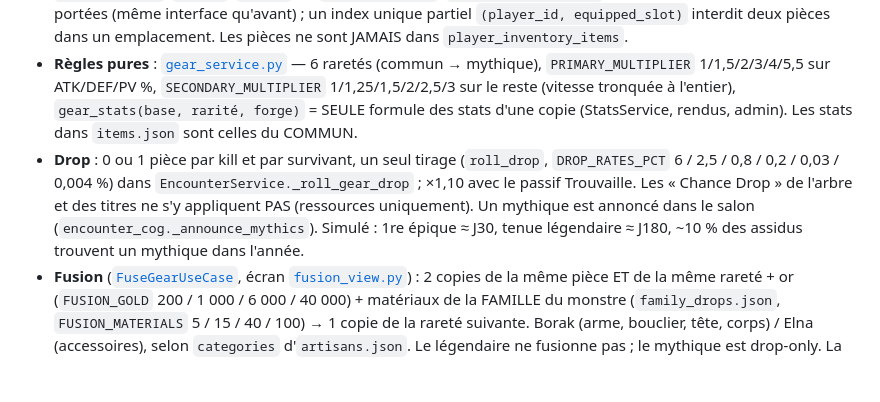
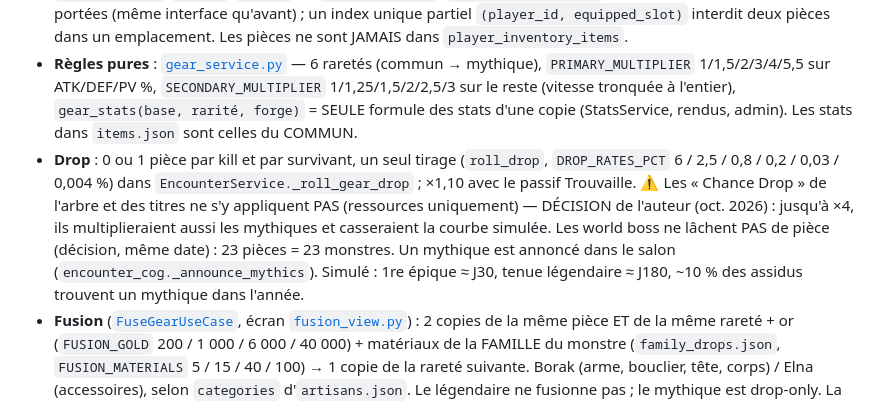
Before and after one commit to AltanDURAN/SakuraLeveling, a Markdown page: CLAUDE.md, the part around the change. GitHub-like rendering; blank space fills up the shorter version.

Commit message:
docs: décisions — pas de Chance Drop sur l'équipement, pas de pièce de boss
Co-Authored-By: Claude Opus 5.5 <noreply@anthropic.com>

```diff
--- a/CLAUDE.md
+++ b/CLAUDE.md
@@ -197,7 +197,7 @@ Refonte complète, règles FIXES décidées avec l'auteur. Tout l'ancien équipe
 - **Une pièce par monstre** : `mob_definitions.gear_item_code` = la pièce qu'il PORTE (arme, armure, casque, bouclier ; sinon un accessoire). 23 pièces, 23 passifs.
 - **Exemplaires, pas d'objets fongibles** : table `player_gear` (une ligne par copie : `rarity`, `forge_level`, `equipped_slot`, `listed`, `source`) — [`GearRepository`](app/infrastructure/db/repositories/gear_repository.py). `EquipmentRepository` n'est plus qu'une VUE des copies portées (même interface qu'avant) ; un index unique partiel `(player_id, equipped_slot)` interdit deux pièces dans un emplacement. Les pièces ne sont JAMAIS dans `player_inventory_items`.
 - **Règles pures** : [`gear_service.py`](app/domain/services/gear_service.py) — 6 raretés (commun → mythique), `PRIMARY_MULTIPLIER` 1/1,5/2/3/4/5,5 sur ATK/DEF/PV %, `SECONDARY_MULTIPLIER` 1/1,25/1,5/2/2,5/3 sur le reste (vitesse tronquée à l'entier), `gear_stats(base, rarité, forge)` = SEULE formule des stats d'une copie (StatsService, rendus, admin). Les stats dans `items.json` sont celles du COMMUN.
-- **Drop** : 0 ou 1 pièce par kill et par survivant, un seul tirage (`roll_drop`, `DROP_RATES_PCT` 6 / 2,5 / 0,8 / 0,2 / 0,03 / 0,004 %) dans `EncounterService._roll_gear_drop` ; ×1,10 avec le passif Trouvaille. Les « Chance Drop » de l'arbre et des titres ne s'y appliquent PAS (ressources uniquement). Un mythique est annoncé dans le salon (`encounter_cog._announce_mythics`). Simulé : 1re épique ≈ J30, tenue légendaire ≈ J180, ~10 % des assidus trouvent un mythique dans l'année.
+- **Drop** : 0 ou 1 pièce par kill et par survivant, un seul tirage (`roll_drop`, `DROP_RATES_PCT` 6 / 2,5 / 0,8 / 0,2 / 0,03 / 0,004 %) dans `EncounterService._roll_gear_drop` ; ×1,10 avec le passif Trouvaille. ⚠️ Les « Chance Drop » de l'arbre et des titres ne s'y appliquent PAS (ressources uniquement) — DÉCISION de l'auteur (oct. 2026) : jusqu'à ×4, ils multiplieraient aussi les mythiques et casseraient la courbe simulée. Les world boss ne lâchent PAS de pièce (décision, même date) : 23 pièces = 23 monstres. Un mythique est annoncé dans le salon (`encounter_cog._announce_mythics`). Simulé : 1re épique ≈ J30, tenue légendaire ≈ J180, ~10 % des assidus trouvent un mythique dans l'année.
 - **Fusion** ([`FuseGearUseCase`](app/application/use_cases/fuse_gear.py), écran [`fusion_view.py`](app/bot/views/fusion_view.py)) : 2 copies de la même pièce ET de la même rareté + or (`FUSION_GOLD` 200 / 1 000 / 6 000 / 40 000) + matériaux de la FAMILLE du monstre (`family_drops.json`, `FUSION_MATERIALS` 5 / 15 / 40 / 100) → 1 copie de la rareté suivante. Borak (arme, bouclier, tête, corps) / Elna (accessoires), selon `categories` d'`artisans.json`. Le légendaire ne fusionne pas ; le mythique est drop-only. La nouvelle copie garde la forge la plus haute et l'emplacement porté. Atomique (rollback si les matériaux manquent). La remise de maîtrise ne porte que sur l'or.
 - **Passifs** ([`gear_passives.py`](app/domain/services/gear_passives.py)) : un par pièce, une pièce par passif, actif dès l'ÉPIQUE (`PASSIVE_MIN_RARITY`), n'évolue pas. Appliqués via `CombatPassives.gear` (`resolve_party_passives` / `with_gear_passives`) dans `PartyCombatService` et `DuelCombatService` (tests : [`test_gear_passives_combat.py`](tests/domain/test_gear_passives_combat.py)). Règles : effets sur l'ennemi NON cumulables ; « une fois par combat » une seule fois ; effets croissants plafonnés ; pas de réaction en chaîne (riposte / coup double ne redéclenchent rien) ; économie (Trouvaille, Chasseur d'essences) personnelle et jamais en duel.
 - **Forge sacrée** (événement) : +1 niveau (0 → 10) sur UNE copie choisie, +1 % de ses stats par niveau (`FORGE_BONUS_PER_LEVEL`).
```
